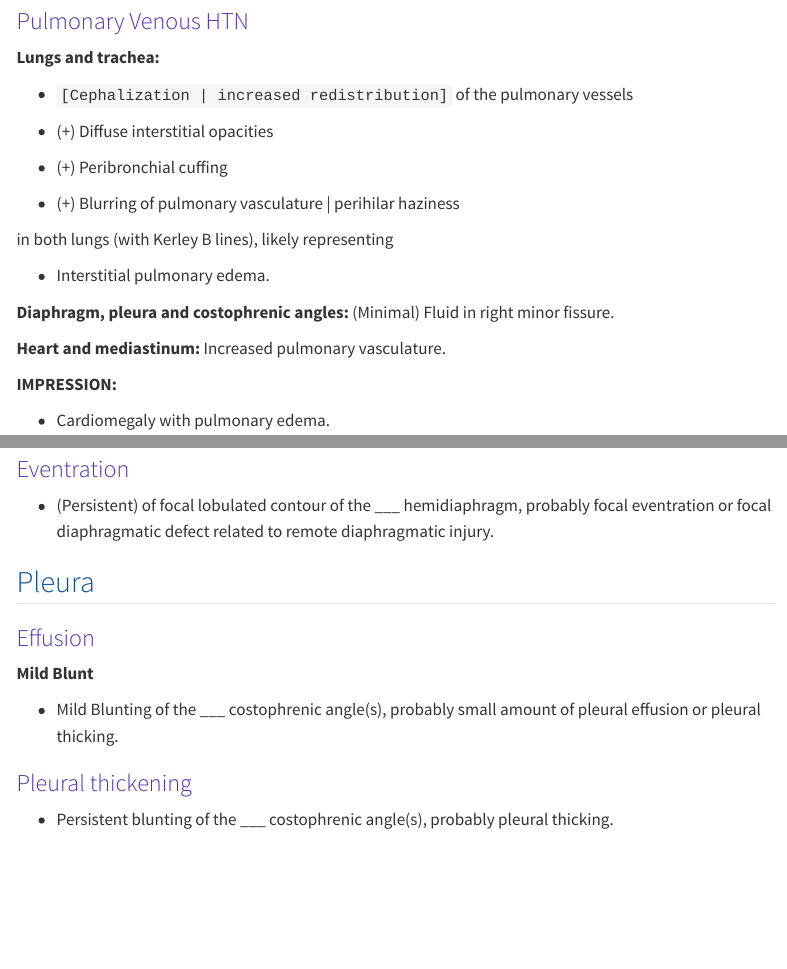
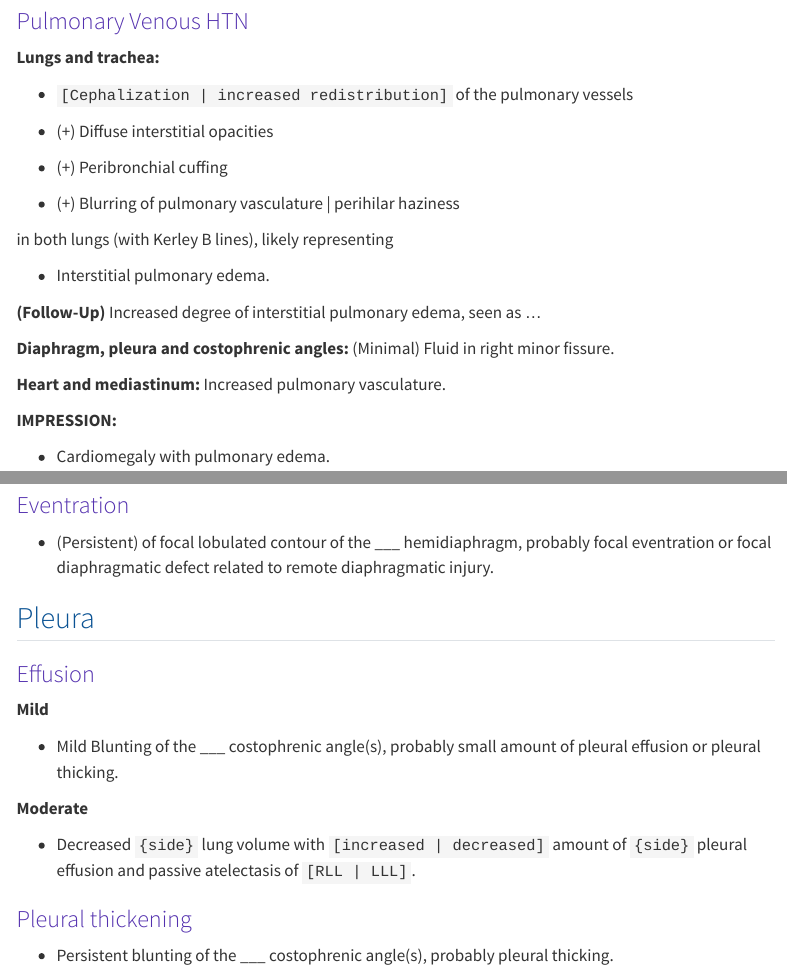
Before and after one commit to Lightbridge-KS/radio-web, a Quarto document (docs/templates/cvs/tmp-cxr-cvs.qmd): the page in a window 1100 px wide, from 1300 px down, and a second part further down, joined at a grey line. Rendered offline with R 4.5, knitr and Pandoc in place of Quarto, with nearby package versions; menus at the side of the page are left out.

Commit message:
Update template

```diff
--- a/docs/templates/cvs/tmp-cxr-cvs.qmd
+++ b/docs/templates/cvs/tmp-cxr-cvs.qmd
@@ -76,6 +76,11 @@ in both lungs (with Kerley B lines), likely representing
 
 -   Interstitial pulmonary edema.
 
+
+
+**(Follow-Up)** Increased degree of interstitial pulmonary edema, seen as ...
+
+
 **Diaphragm, pleura and costophrenic angles:** (Minimal) Fluid in right minor fissure.
 
 **Heart and mediastinum:** Increased pulmonary vasculature.
@@ -128,9 +133,14 @@ in both lungs (with Kerley B lines), likely representing
 
 ### Effusion
 
-**Mild Blunt**
+**Mild**
 
 -   Mild Blunting of the ___ costophrenic angle(s), probably small amount of pleural effusion or pleural thicking.
+
+**Moderate**
+
+-   Decreased `{side}` lung volume with `[increased | decreased]` amount of `{side}` pleural effusion and passive atelectasis of `[RLL | LLL]`.
+
 
 ### Pleural thickening
 
```
